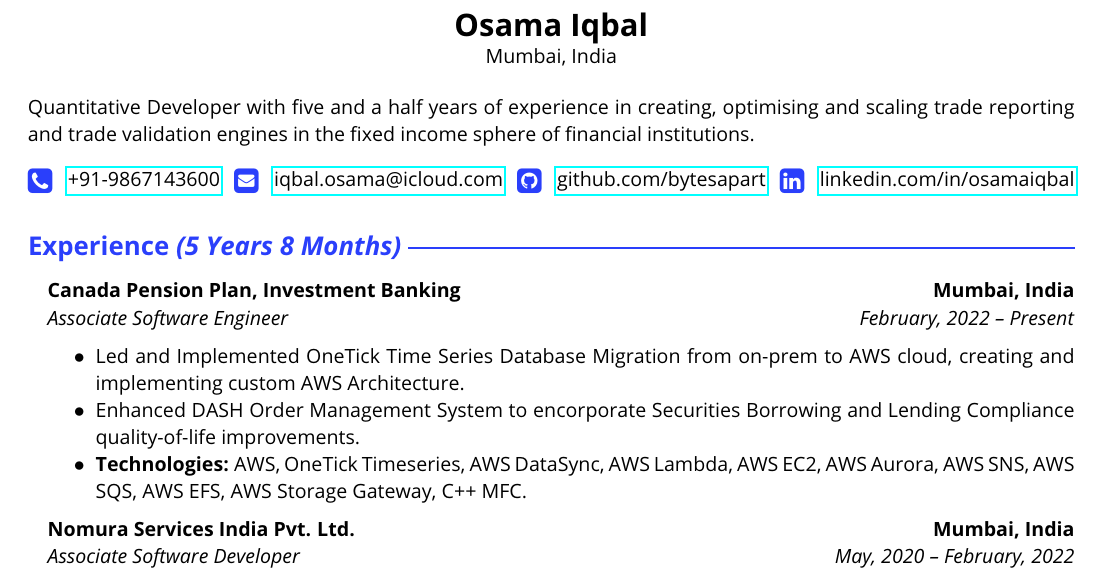
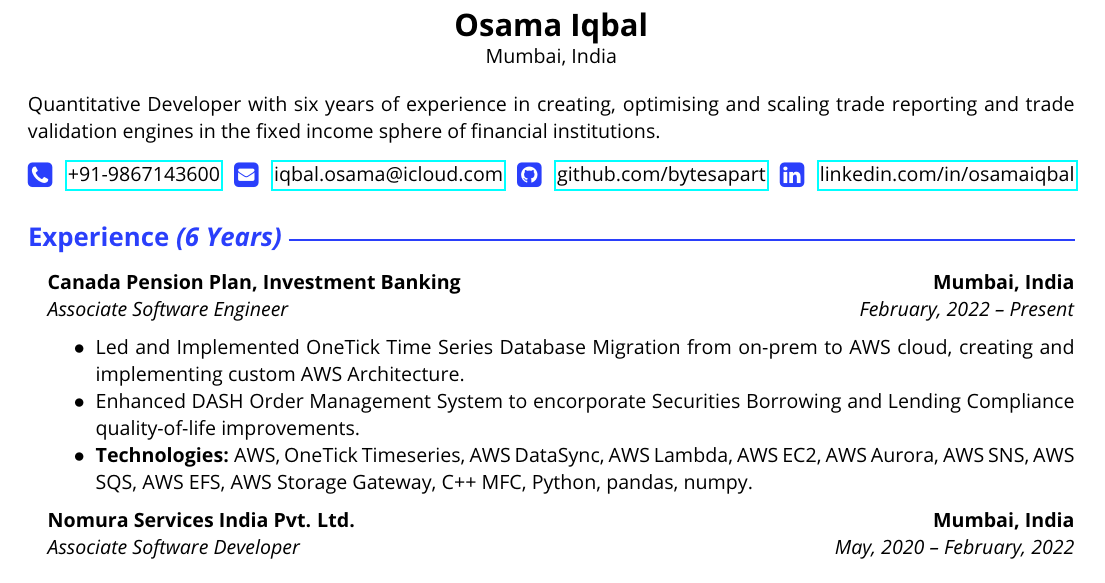
Before and after one commit to bytesapart/resume, a LaTeX CV (TwoPages/AlternativeExperience/resume.tex): part of page 1 of 2, cut so that both start at the same text. Compiled offline with pdfLaTeX.

Commit message:
feat: Add more python experience, update experience date for two page resumes

```diff
--- a/TwoPages/AlternativeExperience/resume.tex
+++ b/TwoPages/AlternativeExperience/resume.tex
@@ -100,7 +100,7 @@
         Mumbai, India
         \\
 \end{center}
-Quantitative Developer with five and a half years of experience in creating, optimising and scaling trade reporting and trade validation engines in the fixed income sphere of financial institutions.
+Quantitative Developer with six years of experience in creating, optimising and scaling trade reporting and trade validation engines in the fixed income sphere of financial institutions.
 \begin{center}
   \raisebox{-0.2\height} {\color{CarianBlue} \Large \faPhoneSquare} \ \ \href{tel:+919867143600}{+91-9867143600} \hfill\raisebox{-0.2\height}{\color{CarianBlue} \Large \faEnvelopeSquare} \ \ \href{mailto:iqbal.osama@icloud.com}{iqbal.osama@icloud.com} \hfill \raisebox{-0.2\height}{\color{CarianBlue} \Large \faGithubSquare} \ \ \href{https://github.com/bytesapart}{github.com/bytesapart} \hfill \raisebox{-0.2\height}{\color{CarianBlue} \Large \faLinkedinSquare} \ \ \href{https://linkedin.com/in/osamaiqbal}{linkedin.com/in/osamaiqbal}
 \end{center}
@@ -110,7 +110,7 @@
 % ===== Begin Experince Section =====
 % \hrule
 \vspace{-1em}
-\subsection*{\color{CarianBlue} \Large Experience \emph{(5 Years 8 Months)} \crulefill{1pt}}
+\subsection*{\color{CarianBlue} \Large Experience \emph{(6 Years)} \crulefill{1pt}}
 
 \renewcommand\labelitemi{}
 \renewcommand\labelitemii{$\bullet$}
@@ -128,7 +128,7 @@
               \begin{itemize*}
                 \item Led and Implemented OneTick Time Series Database Migration from on-prem to AWS cloud, creating and implementing custom AWS Architecture.
                 \item Enhanced DASH Order Management System to encorporate Securities Borrowing and Lending Compliance quality-of-life improvements.
-                \item \textbf{Technologies:} AWS, OneTick Timeseries, AWS DataSync, AWS Lambda, AWS EC2, AWS Aurora, AWS SNS, AWS SQS, AWS EFS, AWS Storage Gateway, C++ MFC.
+                \item \textbf{Technologies:} AWS, OneTick Timeseries, AWS DataSync, AWS Lambda, AWS EC2, AWS Aurora, AWS SNS, AWS SQS, AWS EFS, AWS Storage Gateway, C++ MFC, Python, pandas, numpy.
               \end{itemize*}
 % ===== End CPP, IB Experience =====
 
```
Also changed, not shown: TwoPages/resume.tex (+4 -4 lines), TwoPages/AlternativeExperience/OsamaIqbal_Resume.pdf, TwoPages/OsamaIqbal_Resume.pdf, TwoPages/AlternativeExperience/resume.tex (2 more changed lines).
